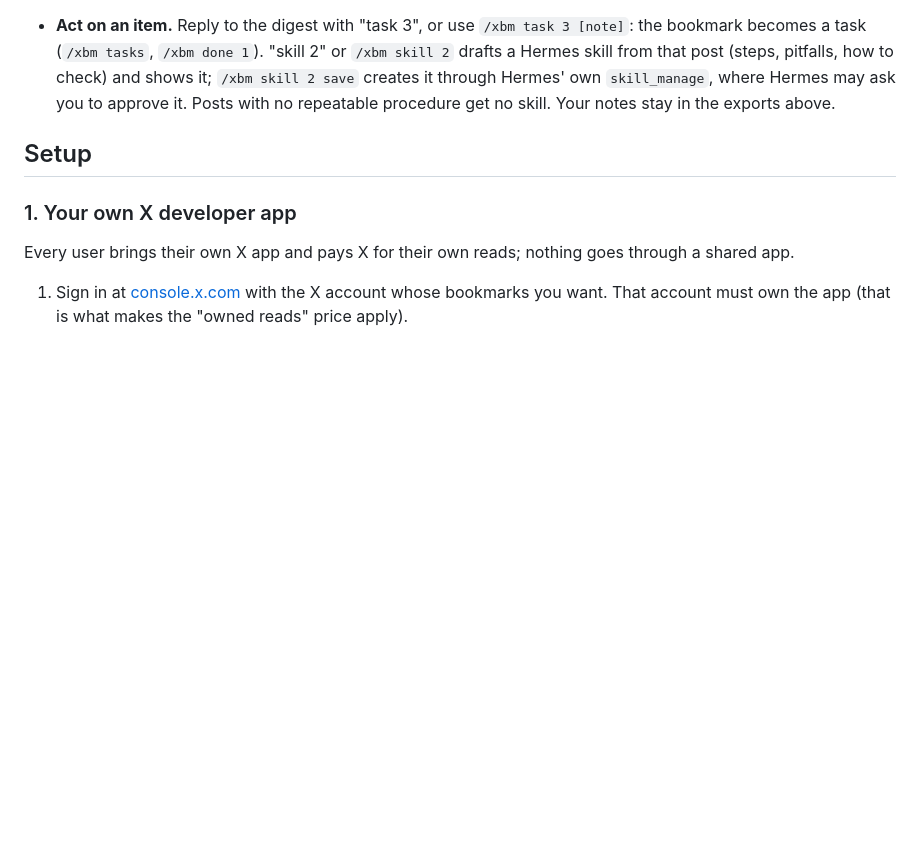
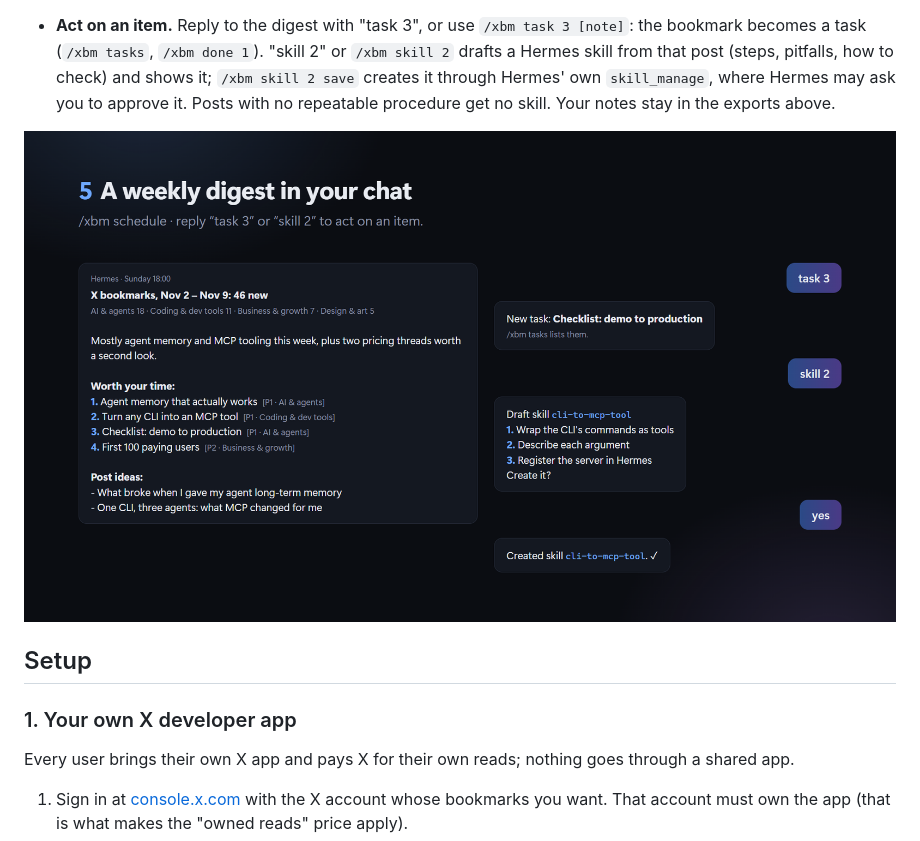
Before and after one commit to winchxyz/hermes-x-bookmarks, a Markdown page: README.md, the part around the change. Drawn GitHub-style; pictures changed too: docs/media/digest.png (added); blank space fills up the shorter version.

Commit message:
README: digest screenshot (demo data) [skip ci]
Co-Authored-By: Claude Opus 5.5 <noreply@anthropic.com>

```diff
--- a/README.md
+++ b/README.md
@@ -54,6 +54,8 @@ Uses the official X API only: no scraping, no browser automation, read-only acce
   Hermes skill from that post (steps, pitfalls, how to check) and shows it; `/xbm skill 2 save`
   creates it through Hermes' own `skill_manage`, where Hermes may ask you to approve it. Posts
   with no repeatable procedure get no skill. Your notes stay in the exports above.
+
+![The weekly digest in a chat, with "task 3" and "skill 2" replies (demo data)](docs/media/digest.png)
 
 ## Setup
 
```
